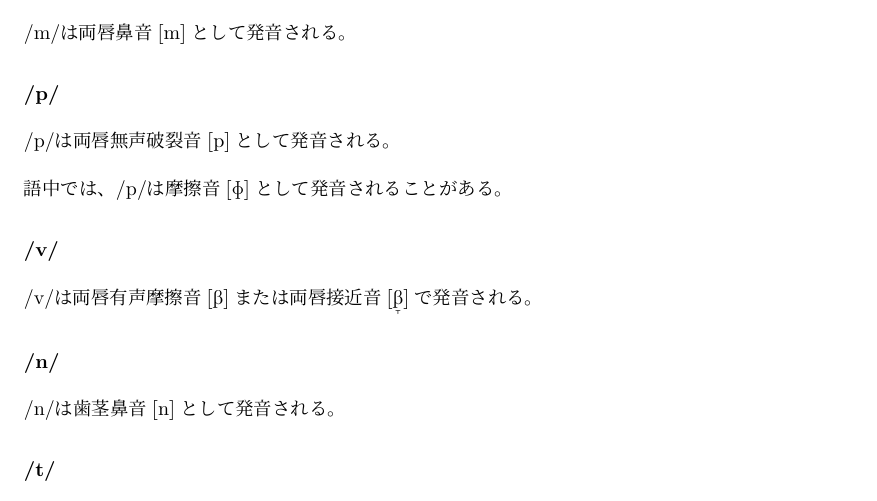
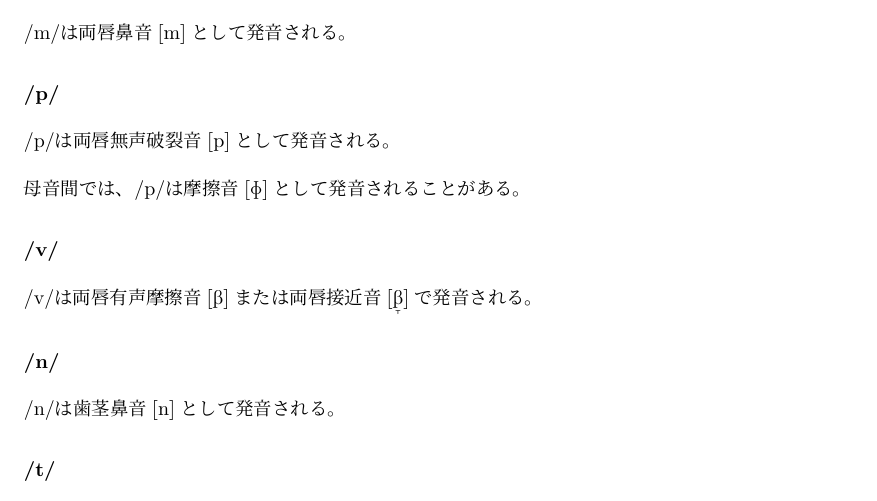
Before and after one commit to yuuri3/lang, a LaTeX document (myLanguage.tex, which reads section/子音.tex): part of page 6 of 10, cut so that both start at the same text. Compiled offline with upLaTeX and dvipdfmx.

Commit message:
fix
% IPA [F] は「無声両唇摩擦音」であり、音声学的に破裂音 [p] の弱化の典型的なパターンです。この現象は語中に限定されるのか、あるいは母音間に限定されるのか（例: V_V）をより明確に記述すべきです。

```diff
--- a/section/子音.tex
+++ b/section/子音.tex
@@ -10,10 +10,8 @@
 /p/は両唇無声破裂音\textipa{[p]}として発音される。
 % TODO 例
 
-語中では、/p/は摩擦音\textipa{[F]}として発音されることがある。
+母音間では、/p/は摩擦音\textipa{[F]}として発音されることがある。
 % TODO 例
-% 提案:
-% IPA [F] は「無声両唇摩擦音」であり、音声学的に破裂音 [p] の弱化の典型的なパターンです。この現象は語中に限定されるのか、あるいは母音間に限定されるのか（例: V_V）をより明確に記述すべきです。
 
 \subparagraph{/v/}
 /v/は両唇有声摩擦音\textipa{[B]}または両唇接近音\textipa{[\textlowering{B}]}で発音される。
```
